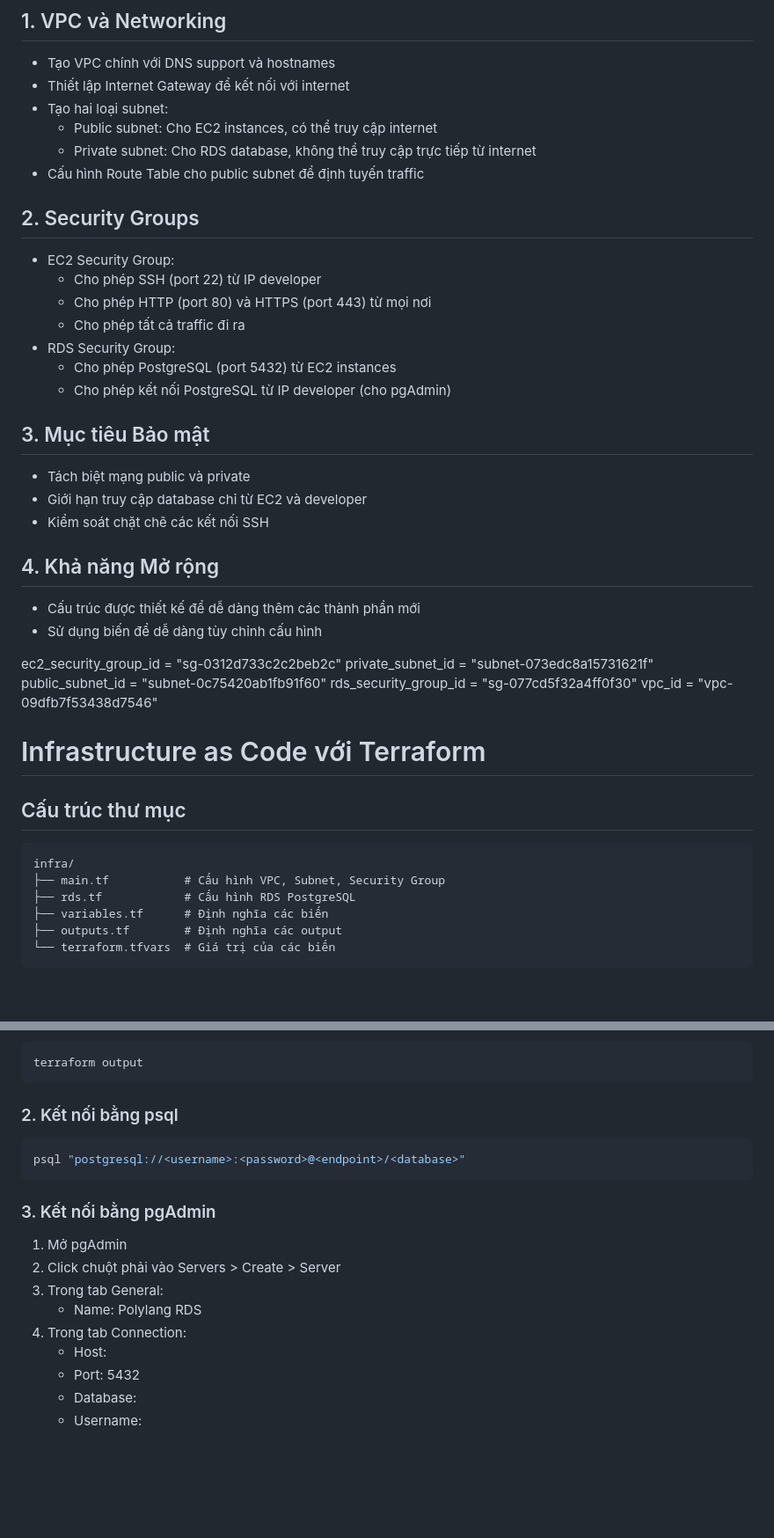
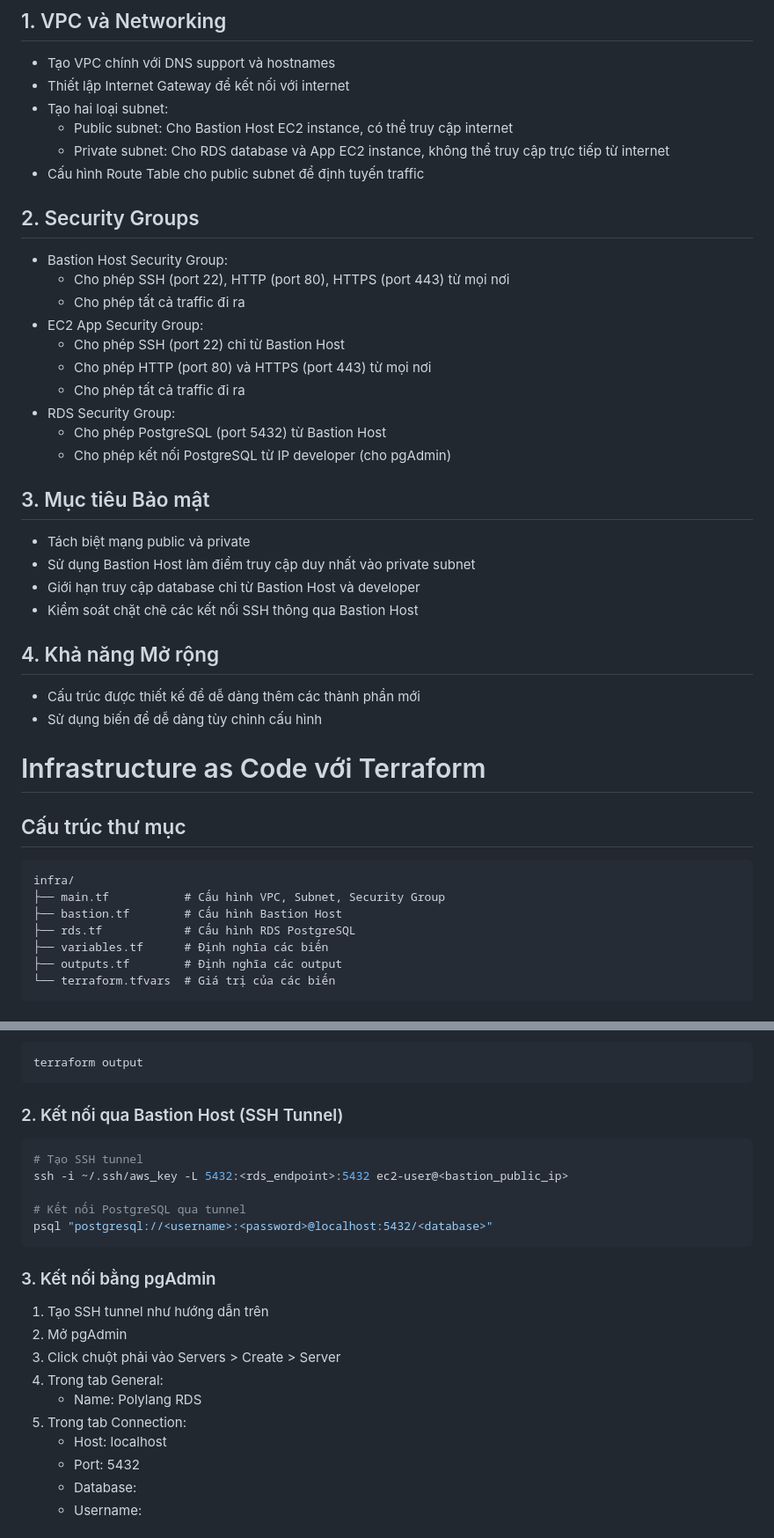
Before and after one commit to techmaster-vietnam/fluentoaws, a Markdown page: infra/ReadMe.md, 2 parts joined by grey strips. Shown at 88% size. Drawn GitHub-style; blank space fills up the shorter version.

````diff
--- a/infra/ReadMe.md
+++ b/infra/ReadMe.md
@@ -6,33 +6,31 @@ File `main.tf` định nghĩa cấu trúc cơ sở hạ tầng AWS cho ứng d
 - Tạo VPC chính với DNS support và hostnames
 - Thiết lập Internet Gateway để kết nối với internet
 - Tạo hai loại subnet:
-  - Public subnet: Cho EC2 instances, có thể truy cập internet
-  - Private subnet: Cho RDS database, không thể truy cập trực tiếp từ internet
+  - Public subnet: Cho Bastion Host EC2 instance, có thể truy cập internet
+  - Private subnet: Cho RDS database và App EC2 instance, không thể truy cập trực tiếp từ internet
 - Cấu hình Route Table cho public subnet để định tuyến traffic
 
 ## 2. Security Groups
-- EC2 Security Group:
-  - Cho phép SSH (port 22) từ IP developer
+- Bastion Host Security Group:
+  - Cho phép SSH (port 22), HTTP (port 80), HTTPS (port 443) từ mọi nơi
+  - Cho phép tất cả traffic đi ra
+- EC2 App Security Group:
+  - Cho phép SSH (port 22) chỉ từ Bastion Host
   - Cho phép HTTP (port 80) và HTTPS (port 443) từ mọi nơi
   - Cho phép tất cả traffic đi ra
 - RDS Security Group:
-  - Cho phép PostgreSQL (port 5432) từ EC2 instances
+  - Cho phép PostgreSQL (port 5432) từ Bastion Host
   - Cho phép kết nối PostgreSQL từ IP developer (cho pgAdmin)
 
 ## 3. Mục tiêu Bảo mật
 - Tách biệt mạng public và private
-- Giới hạn truy cập database chỉ từ EC2 và developer
-- Kiểm soát chặt chẽ các kết nối SSH
+- Sử dụng Bastion Host làm điểm truy cập duy nhất vào private subnet
+- Giới hạn truy cập database chỉ từ Bastion Host và developer
+- Kiểm soát chặt chẽ các kết nối SSH thông qua Bastion Host
 
 ## 4. Khả năng Mở rộng
 - Cấu trúc được thiết kế để dễ dàng thêm các thành phần mới
 - Sử dụng biến để dễ dàng tùy chỉnh cấu hình
-
-ec2_security_group_id = "sg-0312d733c2c2beb2c"
-private_subnet_id = "subnet-073edc8a15731621f"
-public_subnet_id = "subnet-0c75420ab1fb91f60"
-rds_security_group_id = "sg-077cd5f32a4ff0f30"
-vpc_id = "vpc-09dfb7f53438d7546"
 
 # Infrastructure as Code với Terraform
 
@@ -40,6 +38,7 @@ vpc_id = "vpc-09dfb7f53438d7546"
 ```
 infra/
 ├── main.tf           # Cấu hình VPC, Subnet, Security Group
+├── bastion.tf        # Cấu hình Bastion Host
 ├── rds.tf            # Cấu hình RDS PostgreSQL
 ├── variables.tf      # Định nghĩa các biến
 ├── outputs.tf        # Định nghĩa các output
@@ -71,18 +70,23 @@ Sau khi triển khai thành công, bạn có thể lấy thông tin kết nối
 terraform output
 ```
 
-### 2. Kết nối bằng psql
+### 2. Kết nối qua Bastion Host (SSH Tunnel)
 ```bash
-psql "postgresql://<username>:<password>@<endpoint>/<database>"
+# Tạo SSH tunnel
+ssh -i ~/.ssh/aws_key -L 5432:<rds_endpoint>:5432 ec2-user@<bastion_public_ip>
+
+# Kết nối PostgreSQL qua tunnel
+psql "postgresql://<username>:<password>@localhost:5432/<database>"
 ```
 
 ### 3. Kết nối bằng pgAdmin
-1. Mở pgAdmin
-2. Click chuột phải vào Servers > Create > Server
-3. Trong tab General:
+1. Tạo SSH tunnel như hướng dẫn trên
+2. Mở pgAdmin
+3. Click chuột phải vào Servers > Create > Server
+4. Trong tab General:
    - Name: Polylang RDS
-4. Trong tab Connection:
-   - Host: <endpoint>
+5. Trong tab Connection:
+   - Host: localhost
    - Port: 5432
    - Database: <database>
    - Username: <username>
````
Also changed, not shown: other parts of infra/ReadMe.md (+2 -1 lines).
